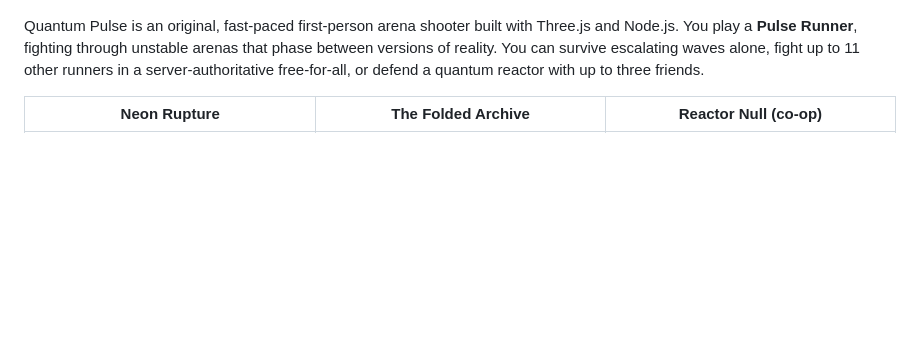
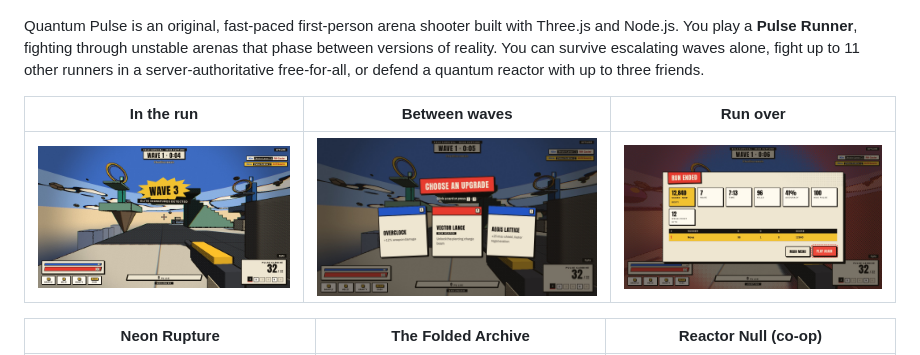
Before and after one commit to sabin-bhattarai/quantum_pulse, a Markdown page: README.md, the part around the change. Rendered like a GitHub page; pictures changed too: docs/images/gameplay.jpg (added), docs/images/results.jpg (added), docs/images/upgrade.jpg (added); blank space fills up the shorter version.

Commit message:
docs: add HUD, upgrade and results screenshots

```diff
--- a/README.md
+++ b/README.md
@@ -7,6 +7,10 @@
 ![Main menu: comic-cover title, four mode cards, runner name, best runs and server status](docs/images/menu.jpg)
 
 Quantum Pulse is an original, fast-paced first-person arena shooter built with Three.js and Node.js. You play a **Pulse Runner**, fighting through unstable arenas that phase between versions of reality. You can survive escalating waves alone, fight up to 11 other runners in a server-authoritative free-for-all, or defend a quantum reactor with up to three friends.
+
+| In the run | Between waves | Run over |
+| --- | --- | --- |
+| ![Solo survival HUD with the wave call-out, kill feed, vitals, Pulse meter and ammo](docs/images/gameplay.jpg) | ![Upgrade pick: three trading-card upgrades](docs/images/upgrade.jpg) | ![Results screen with score, wave, time, kills and accuracy](docs/images/results.jpg) |
 
 | Neon Rupture | The Folded Archive | Reactor Null (co-op) |
 | --- | --- | --- |
```
